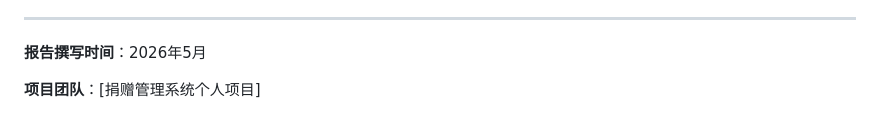
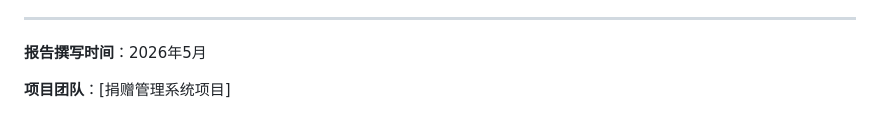
Before and after one commit to R-soft5/R_soft5, a Markdown page: repo/report.md, the part around the change. GitHub-like rendering.

Commit message:
docs: update project team description in report
修正报告中的项目团队描述文本

```diff
--- a/repo/report.md
+++ b/repo/report.md
@@ -372,4 +372,4 @@ XSS 跨站防护：对用户提交所有文本内容进行转义过滤，屏蔽
 
 **报告撰写时间**：2026年5月
 
-**项目团队**：[捐赠管理系统个人项目]
+**项目团队**：[捐赠管理系统项目]
```
